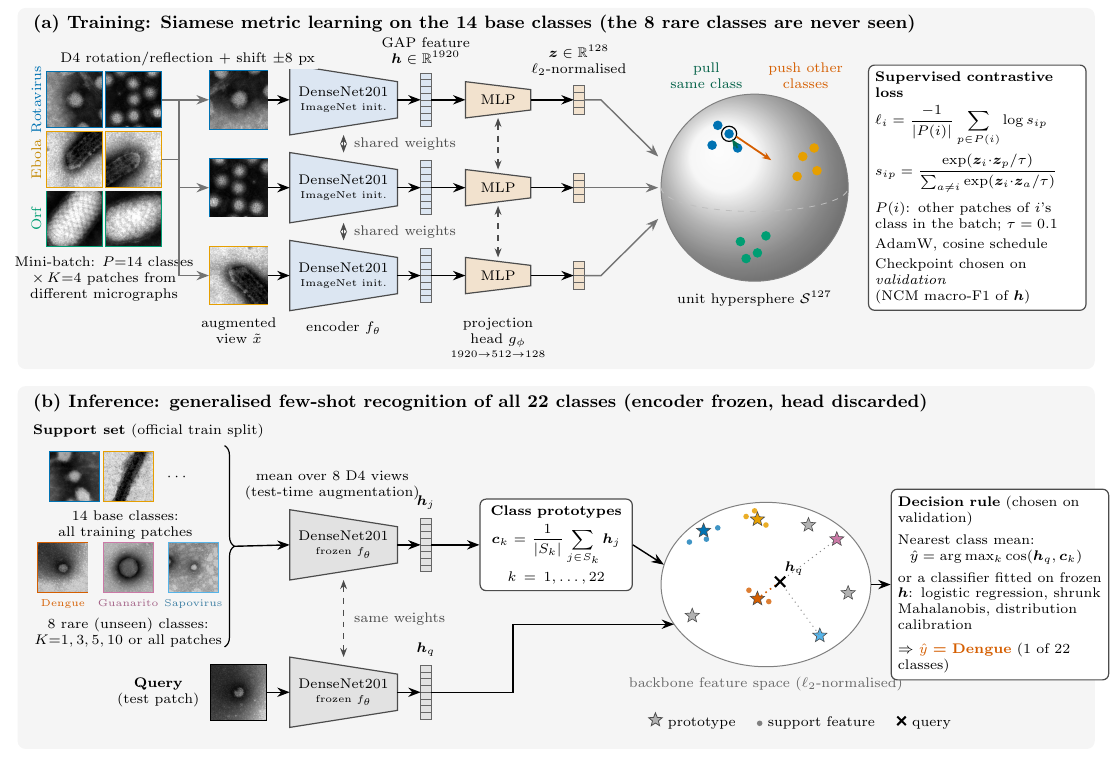
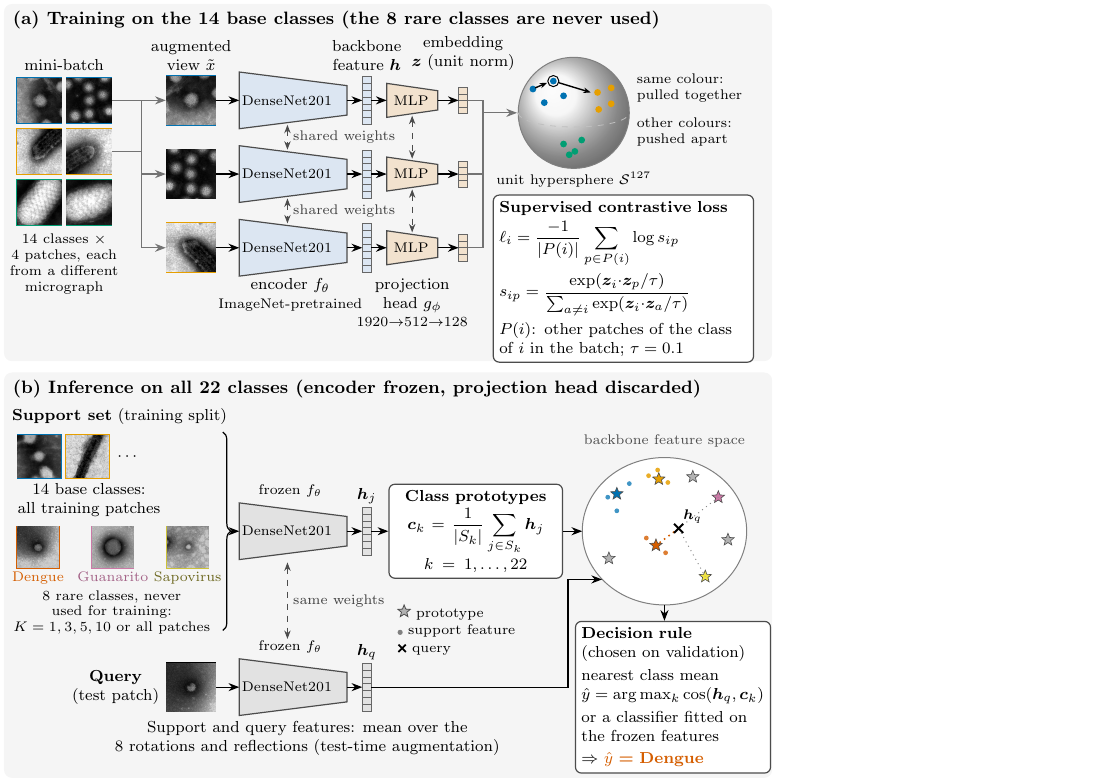
Before and after one commit to hrid0yyy/tem-virus-siamese-fewshot, a LaTeX figure (paper/figures/architecture.tex): the whole page. Compiled offline with pdfLaTeX.

Commit message:
paper: readable figures and tables at print size, floats next to their text
- Fig. 2 redrawn at the printed width (no overlaps, labels >= 7 pt, no K/P symbol clash,
  no D4/GAP/NCM jargon, one colour per virus); caption updated
- Figs. 1, 3, B.5 drawn at the text width in Latin Modern; even row spacing in Fig. 1
- tables no longer shrunk: wrapped labels, SD printed under the mean; Table 5 header fixed
- floats single-spaced, so all tables sit near their first mention (none after the references)
- clarified test-time augmentation for every model (Methods 2.4) and the 30 vs 100 K-shot draws
- verify_paper.py: new layout checks (figure scale and font size, overfull lines, float placement)

All printed numbers unchanged (checked macro by macro; independent recomputation 66/66).

Co-Authored-By: Claude Opus 5.5 <noreply@anthropic.com>

```diff
--- a/paper/figures/architecture.tex
+++ b/paper/figures/architecture.tex
@@ -61,168 +65,173 @@
 %% =====================================================================
 \begin{scope}[on background layer]
-  \fill[panel, rounded corners=4pt] (-4.45,1.62) rectangle (14.55,-4.75);
+  \fill[panel, rounded corners=4pt] (0,1.70) rectangle (13.55,-4.60);
 \end{scope}
-\node[title] at (-4.30,1.33) {(a) Training: Siamese metric learning on the 14 base classes (the 8 rare classes are never seen)};
+\node[title] at (0.15,1.42) {(a) Training on the 14 base classes (the 8 rare classes are never used)};
 
-% --- mini-batch (P classes x K patches) ---
-\patch{b1}{rota_a}{-3.45,0.0}{0.95cm}{cRota}
-\patch{b2}{rota_b}{-2.40,0.0}{0.95cm}{cRota}
-\patch{b3}{ebola_a}{-3.45,-1.05}{0.95cm}{cEbola}
-\patch{b4}{ebola_b}{-2.40,-1.05}{0.95cm}{cEbola}
-\patch{b5}{orf_a}{-3.45,-2.10}{0.95cm}{cOrf}
-\patch{b6}{orf_b}{-2.40,-2.10}{0.95cm}{cOrf}
-\node[small, rotate=90, text=cRota]  at (-4.12, 0.00) {Rotavirus};
-\node[small, rotate=90, text=cEbola!85!black] at (-4.12,-1.05) {Ebola};
-\node[small, rotate=90, text=cOrf]   at (-4.12,-2.10) {Orf};
-\node[small, anchor=north] at (-2.925,-2.65) {Mini-batch: $P{=}14$ classes\\$\times\,K{=}4$ patches from\\different micrographs};
+% --- mini-batch: 14 classes x 4 patches (three classes, two patches each, drawn) ---
+\patch{b1}{rota_a}{0.62,0.0}{0.78cm}{cRota}
+\patch{b2}{rota_b}{1.50,0.0}{0.78cm}{cRota}
+\patch{b3}{ebola_a}{0.62,-0.90}{0.78cm}{cEbola}
+\patch{b4}{ebola_b}{1.50,-0.90}{0.78cm}{cEbola}
+\patch{b5}{orf_a}{0.62,-1.80}{0.78cm}{cOrf}
+\patch{b6}{orf_b}{1.50,-1.80}{0.78cm}{cOrf}
+\node[lab, anchor=south] at (1.06,0.48) {mini-batch};
+\node[sub, anchor=north] at (1.06,-2.32) {14 classes $\times$\\4 patches, each\\from a different\\micrograph};
 
-% --- three Siamese branches ---
-\foreach \row/\y/\img/\col in {1/0.0/aug_rota_a/cRota, 2/-1.55/aug_rota_b/cRota, 3/-3.10/aug_ebola_a/cEbola} {
-  \patch{x\row}{\img}{-0.55,\y}{1.0cm}{\col}
-  \encoder{enc\row}{0.35}{\y}{encfill}{DenseNet201\\[-1pt]{\tiny ImageNet init.}}
-  \fvec{f\row}{2.75}{\y}{8}{0.95}{encfill}
-  \head{h\row}{3.45}{\y}
-  \fvec{z\row}{5.45}{\y}{4}{0.5}{headfill}
+% --- three Siamese branches (one shared network) ---
+\foreach \row/\y/\img/\col in {1/0.0/aug_rota_a/cRota, 2/-1.30/aug_rota_b/cRota, 3/-2.60/aug_ebola_a/cEbola} {
+  \patch{x\row}{\img}{3.30,\y}{0.85cm}{\col}
+  \encoder{enc\row}{4.15}{\y}{encfill}
+  \fvec{f\row}{6.40}{\y}{7}{0.85}{encfill}
+  \head{h\row}{6.75}{\y}
+  \fvec{z\row}{8.10}{\y}{4}{0.46}{headfill}
   \draw[arr] (x\row.east) -- (enc\row-in);
   \draw[arr] (enc\row-out) -- (f\row-in);
   \draw[arr] (f\row-out) -- (h\row-in);
   \draw[arr] (h\row-out) -- (z\row-in);
 }
 % batch -> branches (online augmentation)
-\draw[arr, black!55] (b2.east) -- ++(0.30,0) |- (x1.west);
-\draw[arr, black!55] (b2.east) ++(0.30,0) |- (x2.west);
-\draw[arr, black!55] (b4.east) -- ++(0.30,0) |- (x3.west);
-\node[small, fill=panel, inner sep=1.5pt] at (-1.45,0.72) {D4 rotation/reflection + shift $\pm$8 px};
+\draw[arr, black!55] (b2.east) -- (2.42,0) |- (x1.west);
+\draw[arr, black!55] (2.42,0) |- (x2.west);
+\draw[arr, black!55] (b4.east) -- (2.42,-0.90) |- (x3.west);
 
 % shared weights
-\draw[sw] (1.30,-0.62) -- (1.30,-0.93);
-\draw[sw] (1.30,-2.17) -- (1.30,-2.48);
-\node[small, text=black!70, anchor=west] at (1.36,-0.775) {shared weights};
-\node[small, text=black!70, anchor=west] at (1.36,-2.325) {shared weights};
-\draw[sw] (4.025,-0.32) -- (4.025,-1.23);
-\draw[sw] (4.025,-1.87) -- (4.025,-2.78);
+\draw[sw] (5.00,-0.43) -- (5.00,-0.87);
+\draw[sw] (5.00,-1.73) -- (5.00,-2.17);
+\node[sub, text=black!75, anchor=west] at (5.06,-0.65) {shared weights};
+\node[sub, text=black!75, anchor=west] at (5.06,-1.95) {shared weights};
+\draw[sw] (7.20,-0.27) -- (7.20,-1.03);
+\draw[sw] (7.20,-1.57) -- (7.20,-2.33);
 
-% column labels (below the last branch)
-\node[small, anchor=north] at (-0.55,-3.72) {augmented\\view $\tilde{x}$};
-\node[small, anchor=north] at (1.30,-3.80) {encoder $f_\theta$};
-\node[small, anchor=south] at (2.75,0.50) {GAP feature\\$\bm{h}\in\mathbb{R}^{1920}$};
-\node[small, anchor=north] at (4.025,-3.72) {projection\\head $g_\phi$\\[-1pt]{\tiny 1920$\to$512$\to$128}};
-\node[small, anchor=south] at (5.45,0.30) {$\bm{z}\in\mathbb{R}^{128}$\\$\ell_2$-normalised};
+% column labels
+\node[lab, anchor=south] at (3.30,0.48) {augmented\\view $\tilde{x}$};
+\node[lab, anchor=south] at (6.40,0.48) {backbone\\feature $\bm{h}$};
+\node[lab, anchor=south] at (8.10,0.48) {embedding\\$\bm{z}$ (unit norm)};
+\node[lab, anchor=north] at (5.05,-3.10) {encoder $f_\theta$};
+\node[sub, anchor=north] at (5.05,-3.45) {ImageNet-pretrained};
+\node[lab, anchor=north] at (7.20,-3.10) {projection\\head $g_\phi$};
+\node[sub, anchor=north] at (7.20,-3.78) {1920$\to$512$\to$128};
 
-% --- embedding hypersphere ---
-\begin{scope}[shift={(8.55,-1.55)}]
-  \shade[ball color=black!4, opacity=0.9] (0,0) circle (1.65);
-  \draw[black!50, line width=0.5pt] (0,0) circle (1.65);
-  \draw[black!25, dashed] (-1.65,0) arc[start angle=180, end angle=360, x radius=1.65, y radius=0.42];
-  \foreach \p in {(-0.75,0.75),(-0.45,0.95),(-0.65,1.10),(-0.30,0.70)} \fill[cRota] \p circle (2.4pt);
-  \foreach \p in {(0.85,0.55),(1.10,0.30),(0.75,0.20),(1.05,0.70)} \fill[cEbola] \p circle (2.4pt);
-  \foreach \p in {(-0.25,-0.95),(0.05,-1.15),(0.20,-0.85),(-0.15,-1.25)} \fill[cOrf] \p circle (2.4pt);
-  \coordinate (an) at (-0.45,0.95); \coordinate (po) at (-0.75,0.75); \coordinate (ne) at (0.75,0.20);
-  \draw[black, line width=0.6pt] (an) circle (3.8pt);
-  \draw[-{Stealth[length=1.6mm]}, line width=0.9pt, cOrf!70!black] (-0.30,0.70) -- (-0.40,0.86);
-  \draw[-{Stealth[length=1.6mm]}, line width=0.9pt, cDengue] ($(an)+(0.13,-0.05)$) -- ($(an)!0.62!(ne)$);
-  \node[small, text=cOrf!60!black, anchor=south] at (-0.85,1.62) {pull\\same class};
-  \node[small, text=cDengue, anchor=south] at (0.90,1.62) {push other\\classes};
-  \node[small] at (0,-1.95) {unit hypersphere $\mathcal{S}^{127}$};
+% --- embeddings on the unit hypersphere ---
+\draw[line width=0.6pt, black!55] (8.18,0) -- (8.45,0);
+\draw[line width=0.6pt, black!55] (8.18,-1.30) -- (8.45,-1.30);
+\draw[line width=0.6pt, black!55] (8.18,-2.60) -- (8.45,-2.60);
+\draw[line width=0.6pt, black!55] (8.45,0) -- (8.45,-2.60);
+\draw[arr, black!55] (8.45,-0.22) -- (9.05,-0.22);
+\begin{scope}[shift={(10.05,-0.22)}]
+  \shade[ball color=black!4, opacity=0.9] (0,0) circle (0.98);
+  \draw[black!50, line width=0.5pt] (0,0) circle (0.98);
+  \draw[black!25, dashed] (-0.98,0) arc[start angle=180, end angle=360, x radius=0.98, y radius=0.25];
+  \foreach \p in {(-0.72,0.42),(-0.52,0.18),(-0.18,0.30),(-0.36,0.56)} \fill[cRota] \p circle (1.7pt);
+  \foreach \p in {(0.42,0.36),(0.66,0.16),(0.44,0.06),(0.66,0.44)} \fill[cEbola] \p circle (1.7pt);
+  \foreach \p in {(-0.18,-0.55),(0.02,-0.68),(0.14,-0.48),(-0.08,-0.74)} \fill[cOrf] \p circle (1.7pt);
+  \coordinate (an) at (-0.36,0.56);
+  \draw[black, line width=0.5pt] (an) circle (2.8pt);
+  \draw[-{Stealth[length=1.3mm]}, line width=0.7pt] (-0.68,0.44) -- (-0.47,0.53);
+  \draw[-{Stealth[length=1.3mm]}, line width=0.7pt] ($(an)+(0.10,-0.03)$) -- (0.30,0.36);
 \end{scope}
-\foreach \row/\dy in {1/0.55,2/0.0,3/-0.55} \draw[arr, black!55] (z\row-out) -- ++(0.30,0) -- ($(8.55,-1.55)+(-1.70,\dy)$);
+\node[sub, anchor=west, align=left] at (11.12,0.22) {same colour:\\pulled together};
+\node[sub, anchor=west, align=left] at (11.12,-0.55) {other colours:\\pushed apart};
+\node[sub, anchor=north] at (10.05,-1.22) {unit hypersphere $\mathcal{S}^{127}$};
 
 % loss box
-\node[box, text width=3.6cm, anchor=west] (loss) at (10.55,-1.55)
-  {\textbf{Supervised contrastive loss}\\[3pt]
-   $\displaystyle \ell_i=\frac{-1}{|P(i)|}\sum_{p\in P(i)}\log s_{ip}$\\[3pt]
-   $\displaystyle s_{ip}=\frac{\exp(\bm{z}_i{\cdot}\bm{z}_p/\tau)}{\sum_{a\neq i}\exp(\bm{z}_i{\cdot}\bm{z}_a/\tau)}$\\[4pt]
-   $P(i)$: other patches of $i$'s class in the batch; $\tau=0.1$\\[2pt]
-   AdamW, cosine schedule\\[2pt]
-   Checkpoint chosen on \emph{validation}\\(NCM macro-F1 of $\bm{h}$)};
+\node[box, text width=4.38cm, anchor=north west] (loss) at (8.62,-1.66)
+  {\textbf{Supervised contrastive loss}\\[2pt]
+   $\displaystyle \ell_i=\frac{-1}{|P(i)|}\sum_{p\in P(i)}\log s_{ip}$\\[2pt]
+   $\displaystyle s_{ip}=\frac{\exp(\bm{z}_i{\cdot}\bm{z}_p/\tau)}{\sum_{a\neq i}\exp(\bm{z}_i{\cdot}\bm{z}_a/\tau)}$\\[2pt]
+   $P(i)$: other patches of the class of $i$ in the batch; $\tau=0.1$};
 
 %% =====================================================================
-%% (b) Stage 2: generalised few-shot inference over all 22 classes
+%% (b) Inference: generalised few-shot recognition of all 22 classes
 %% =====================================================================
-\begin{scope}[yshift=-0.40cm]
+\begin{scope}[yshift=-4.80cm]
 \begin{scope}[on background layer]
-  \fill[panel, rounded corners=4pt] (-4.45,-4.65) rectangle (14.55,-11.05);
+  \fill[panel, rounded corners=4pt] (0,0) rectangle (13.55,-7.15);
 \end{scope}
-\node[title] at (-4.30,-4.95) {(b) Inference: generalised few-shot recognition of all 22 classes (encoder frozen, head discarded)};
+\node[title] at (0.15,-0.30) {(b) Inference on all 22 classes (encoder frozen, projection head discarded)};
 
 % support set
-\node[small, anchor=west] at (-4.30,-5.45) {\textbf{Support set} (official train split)};
-\patch{s1}{rota_s}{-3.45,-6.25}{0.85cm}{cRota}
-\patch{s2}{ebola_s}{-2.50,-6.25}{0.85cm}{cEbola}
-\node[small] at (-1.62,-6.25) {$\cdots$};
-\node[small, anchor=north] at (-2.55,-6.72) {14 base classes:\\all training patches};
-\patch{r1}{dengue_s}{-3.65,-7.85}{0.85cm}{cDengue}
-\patch{r2}{guan_s}{-2.50,-7.85}{0.85cm}{cGuan}
-\patch{r3}{sapo_s}{-1.35,-7.85}{0.85cm}{cSapo}
-\node[small, anchor=north, text=cDengue] at (-3.65,-8.30) {\tiny Dengue};
-\node[small, anchor=north, text=cGuan!80!black] at (-2.50,-8.30) {\tiny Guanarito};
-\node[small, anchor=north, text=cSapo!70!black] at (-1.35,-8.30) {\tiny Sapovirus};
-\node[small, anchor=north] at (-2.50,-8.62) {8 rare (unseen) classes:\\$K{=}1,3,5,10$ or all patches};
+\node[lab, anchor=west] at (0.10,-0.78) {\textbf{Support set} (training split)};
+\patch{s1}{rota_s}{0.62,-1.48}{0.75cm}{cRota}
+\patch{s2}{ebola_s}{1.47,-1.48}{0.75cm}{cEbola}
+\node[lab] at (2.20,-1.48) {$\cdots$};
+\node[lab, anchor=north] at (1.50,-1.92) {14 base classes:\\all training patches};
+\patch{r1}{dengue_s}{0.60,-3.08}{0.72cm}{cDengue}
+\patch{r2}{guan_s}{1.92,-3.08}{0.72cm}{cGuan}
+\patch{r3}{sapo_s}{3.24,-3.08}{0.72cm}{cSapo!85!black}
+\node[sub, anchor=north, text=cDengue]          at (0.60,-3.47) {Dengue};
+\node[sub, anchor=north, text=cGuan!80!black]   at (1.92,-3.47) {Guanarito};
+\node[sub, anchor=north, text=cSapo!45!black]   at (3.24,-3.47) {Sapovirus};
+\node[sub, anchor=north] at (1.90,-3.80) {8 rare classes, never\\used for training:\\$K=1, 3, 5, 10$ or all patches};
+
 % query
-\patch{q}{query_dengue}{-0.55,-10.05}{0.95cm}{black}
-\node[small, anchor=east] at (-1.12,-10.05) {\textbf{Query}\\(test patch)};
+\patch{q}{query_dengue}{3.30,-5.55}{0.85cm}{black}
+\node[lab, anchor=east] at (2.78,-5.55) {\textbf{Query}\\(test patch)};
 
 % frozen encoders
-\draw[decorate, decoration={brace, amplitude=5pt}, line width=0.6pt] (-0.80,-5.70) -- (-0.80,-9.25);
-\encoder{encS}{0.35}{-7.45}{frozen}{DenseNet201\\[-1pt]{\tiny frozen $f_\theta$}}
-\encoder{encQ}{0.35}{-10.05}{frozen}{DenseNet201\\[-1pt]{\tiny frozen $f_\theta$}}
-\draw[arr] (-0.62,-7.475) -- (encS-in);
+\draw[decorate, decoration={brace, amplitude=4pt}, line width=0.6pt] (3.86,-1.05) -- (3.86,-4.55);
+\encoder{encS}{4.15}{-2.80}{frozen}
+\encoder{encQ}{4.15}{-5.55}{frozen}
+\draw[arr] (3.98,-2.80) -- (encS-in);
 \draw[arr] (q.east) -- (encQ-in);
-\draw[sw] (1.30,-8.07) -- (1.30,-9.43);
-\node[small, text=black!70, anchor=west] at (1.36,-8.75) {same weights};
-\node[small, anchor=south] at (1.10,-6.78) {mean over 8 D4 views\\(test-time augmentation)};
+\node[sub, anchor=south] at (5.05,-2.24) {frozen $f_\theta$};
+\node[sub, anchor=south] at (5.05,-4.99) {frozen $f_\theta$};
+\draw[sw] (5.00,-3.35) -- (5.00,-4.70);
+\node[sub, text=black!75, anchor=west] at (5.06,-4.03) {same weights};
+\node[lab, anchor=north] at (5.35,-6.12) {Support and query features: mean over the\\8 rotations and reflections (test-time augmentation)};
 
 % features
-\fvec{fS}{2.75}{-7.45}{8}{0.95}{frozen}
-\fvec{fQ}{2.75}{-10.05}{8}{0.95}{frozen}
+\fvec{fS}{6.40}{-2.80}{7}{0.85}{frozen}
+\fvec{fQ}{6.40}{-5.55}{7}{0.85}{frozen}
 \draw[arr] (encS-out) -- (fS-in);
 \draw[arr] (encQ-out) -- (fQ-in);
-\node[small, anchor=south] at (2.75,-6.95) {$\bm{h}_j$};
-\node[small, anchor=south] at (2.75,-9.55) {$\bm{h}_q$};
+\node[lab, anchor=south] at (6.40,-2.36) {$\bm{h}_j$};
+\node[lab, anchor=south] at (6.40,-5.11) {$\bm{h}_q$};
 
 % prototypes
-\node[box, align=center, text width=2.45cm] (proto) at (5.05,-7.45)
-  {\textbf{Class prototypes}\\[2pt] $\bm{c}_k=\dfrac{1}{|S_k|}\displaystyle\sum_{j\in S_k}\bm{h}_j$\\[2pt] $k=1,\dots,22$};
-\draw[arr] (fS-out) -- ++(0.35,0) -- (proto.west);
+\node[box, align=center, text width=2.85cm, anchor=west] (proto) at (6.78,-2.80)
+  {\textbf{Class prototypes}\\[1pt] $\bm{c}_k=\dfrac{1}{|S_k|}\displaystyle\sum_{j\in S_k}\bm{h}_j$\\[1pt] $k=1,\dots,22$};
+\draw[arr] (fS-out) -- (proto.west);
+
+% legend (under the prototype box)
+\node[sub, anchor=north west, align=left] at (6.90,-4.05) {%
+  \tikz\node[star, star points=5, star point ratio=2.3, fill=black!30, draw=black!70, inner sep=1.0pt]{};~prototype\\[1pt]
+  \tikz\fill[black!50] (0,0) circle (1.3pt);~support feature\\[1pt]
+  \tikz\draw[line width=0.9pt] (0,0)--(0.13,0.13) (0,0.13)--(0.13,0);~query};
 
 % feature space
-\begin{scope}[shift={(8.75,-8.15)}]
-  \draw[black!50, line width=0.5pt, fill=white] (0,0) ellipse (1.85 and 1.45);
-  \foreach \p in {(-1.35,0.75),(-0.85,1.00),(-1.05,0.80)} \fill[cRota!75] \p circle (1.4pt);
-  \foreach \p in {(-0.35,1.20),(0.00,1.05),(-0.20,1.30)} \fill[cEbola!85] \p circle (1.4pt);
-  \foreach \p in {(-0.30,-0.10),(0.05,-0.30)} \fill[cDengue!80] \p circle (1.4pt);
-  \proto{(-1.10,0.95)}{cRota}
-  \proto{(-0.15,1.15)}{cEbola}
-  \proto{(1.25,0.80)}{cGuan}
-  \proto{(0.95,-0.90)}{cSapo}
+\node[sub, text=black!70] at (11.65,-1.20) {backbone feature space};
+\begin{scope}[shift={(11.65,-2.80)}]
+  \draw[black!50, line width=0.5pt, fill=white] (0,0) ellipse (1.45 and 1.30);
+  \foreach \p in {(-1.00,0.60),(-0.62,0.84),(-0.84,0.36)} \fill[cRota!75] \p circle (1.2pt);
+  \foreach \p in {(-0.28,0.98),(0.06,0.86),(-0.12,1.08)} \fill[cEbola!85] \p circle (1.2pt);
+  \foreach \p in {(-0.32,-0.12),(0.02,-0.38)} \fill[cDengue!80] \p circle (1.2pt);
+  \proto{(-0.84,0.66)}{cRota}
+  \proto{(-0.10,0.92)}{cEbola}
+  \proto{(0.95,0.60)}{cGuan}
+  \proto{(0.72,-0.80)}{cSapo}
   \proto{(-0.15,-0.25)}{cDengue}
-  \proto{(-1.30,-0.55)}{black!30}
-  \proto{(1.45,-0.15)}{black!30}
-  \proto{(0.75,1.05)}{black!30}
+  \proto{(-0.98,-0.48)}{black!30}
+  \proto{(1.12,-0.15)}{black!30}
+  \proto{(0.50,0.96)}{black!30}
   \coordinate (qp) at (0.25,0.05);
   \draw[dotted, line width=0.8pt, cDengue] (qp) -- (-0.15,-0.25);
-  \draw[dotted, line width=0.5pt, black!45] (qp) -- (1.25,0.80);
-  \draw[dotted, line width=0.5pt, black!45] (qp) -- (0.95,-0.90);
-  \draw[line width=1.1pt] ($(qp)+(-0.09,-0.09)$) -- ($(qp)+(0.09,0.09)$) ($(qp)+(-0.09,0.09)$) -- ($(qp)+(0.09,-0.09)$);
-  \node[small, anchor=south west, inner sep=1pt] at ($(qp)+(0.04,0.06)$) {$\bm{h}_q$};
-  \node[small, text=black!60] at (0,-1.75) {backbone feature space ($\ell_2$-normalised)};
+  \draw[dotted, line width=0.5pt, black!45] (qp) -- (0.95,0.60);
+  \draw[dotted, line width=0.5pt, black!45] (qp) -- (0.72,-0.80);
+  \draw[line width=1.0pt] ($(qp)+(-0.08,-0.08)$) -- ($(qp)+(0.08,0.08)$) ($(qp)+(-0.08,0.08)$) -- ($(qp)+(0.08,-0.08)$);
+  \node[sub, anchor=south west, inner sep=1pt] at ($(qp)+(0.04,0.05)$) {$\bm{h}_q$};
 \end{scope}
-\draw[arr] (proto.east) -- ($(8.75,-8.15)+(-1.80,0.35)$);
-\draw[arr] (fQ-out) -- ++(1.45,0) |- ($(8.75,-8.15)+(-1.62,-0.70)$);
-
-% legend
-\node[small, anchor=west] at (6.55,-10.55) {%
-  \tikz\node[star, star points=5, star point ratio=2.3, fill=black!30, draw=black!70, inner sep=1.1pt]{};~prototype \quad
-  \tikz\fill[black!50] (0,0) circle (1.4pt);~support feature \quad
-  \tikz\draw[line width=1pt] (0,0)--(0.15,0.15) (0,0.15)--(0.15,0);~query};
+\draw[arr] (proto.east) -- (10.20,-2.80);
+% query feature -> feature space; the line runs between the prototype box and the decision box
+\draw[arr] (fQ-out) -- (9.95,-5.55) -- (9.95,-3.65) -- (10.55,-3.65);
 
 % decision
-\node[box, text width=3.6cm, anchor=west] (dec) at (10.95,-8.15)
-  {\textbf{Decision rule} (chosen on validation)\\[3pt]
-   Nearest class mean:\\ \hspace*{6pt}$\hat{y}=\arg\max_k \cos(\bm{h}_q,\bm{c}_k)$\\[3pt]
-   or a classifier fitted on frozen $\bm{h}$: logistic regression, shrunk Mahalanobis, distribution calibration\\[4pt]
-   $\Rightarrow$ \textcolor{cDengue}{\textbf{$\hat{y}$ = Dengue}} (1 of 22 classes)};
-\draw[arr] ($(8.75,-8.15)+(1.85,0)$) -- (dec.west);
+\node[box, text width=3.23cm, anchor=north west] (dec) at (10.07,-4.38)
+  {\textbf{Decision rule}\\(chosen on validation)\\[2pt]
+   nearest class mean\\\mbox{$\hat{y}=\arg\max_k \cos(\bm{h}_q,\bm{c}_k)$}\\[2pt]
+   or a classifier fitted on the frozen features\\[2pt]
+   $\Rightarrow$ \textcolor{cDengue}{\textbf{$\hat{y}$ = Dengue}}};
+\draw[arr] (11.65,-4.10) -- (11.65,-4.38);
 \end{scope}
 
 \end{tikzpicture}
```
Also changed, not shown: paper/main.tex (+54 -42 lines), paper/numbers.tex (+25 -23 lines), paper/figures/architecture.pdf, paper/figures/confusion_rare.pdf, paper/figures/dataset.pdf, paper/figures/kshot.pdf, paper/figures/training.pdf, paper/main.pdf, paper/figures/architecture.tex (48 more changed lines), 3 other files.
